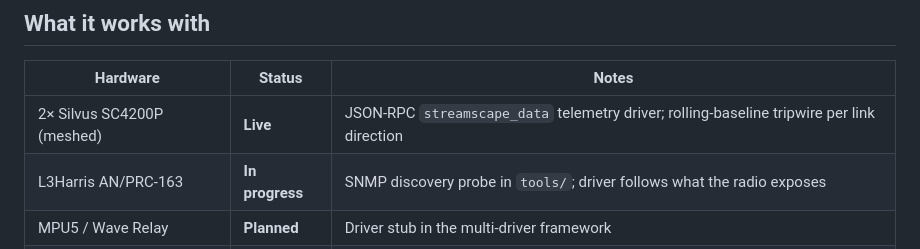
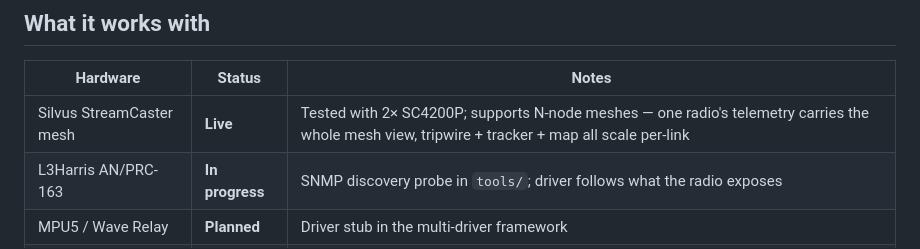
Before and after one commit to thedracospark-prog/Shepherd-, a Markdown page: README.md, the part around the change. Rendered like a GitHub page.

Commit message:
README: Silvus supports N-node meshes, not just 2

```diff
--- a/README.md
+++ b/README.md
@@ -21,7 +21,7 @@ Built by **Draco**.
 
 | Hardware | Status | Notes |
 |---|---|---|
-| 2× Silvus SC4200P (meshed) | **Live** | JSON-RPC `streamscape_data` telemetry driver; rolling-baseline tripwire per link direction |
+| Silvus StreamCaster mesh | **Live** | Tested with 2× SC4200P; supports N-node meshes — one radio's telemetry carries the whole mesh view, tripwire + tracker + map all scale per-link |
 | L3Harris AN/PRC-163 | **In progress** | SNMP discovery probe in `tools/`; driver follows what the radio exposes |
 | MPU5 / Wave Relay | **Planned** | Driver stub in the multi-driver framework |
 | Meshtastic nodes | **Planned** | Cheap GPS/PIR field nodes; driver wakes when hardware is on hand |
```
